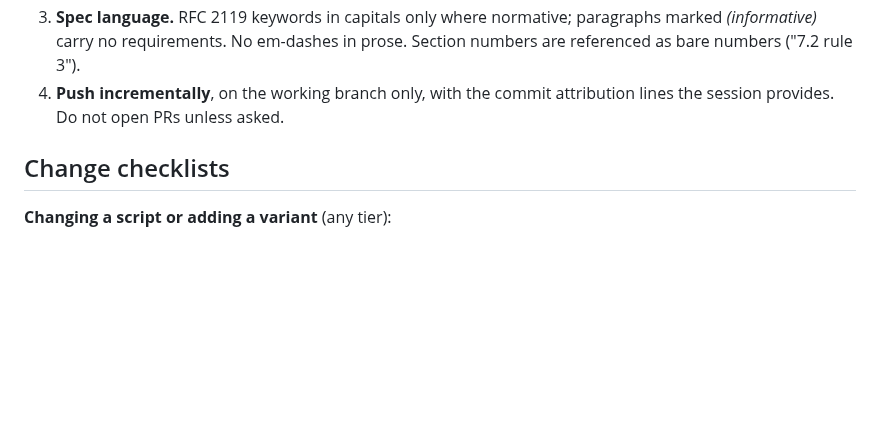
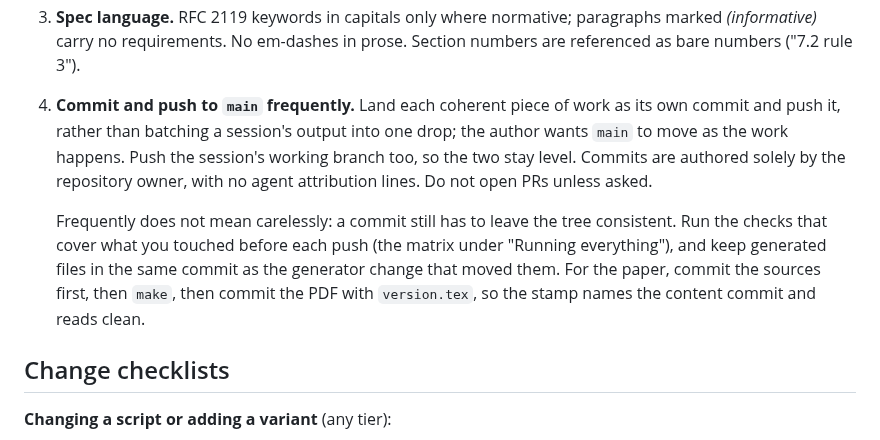
Before and after one commit to lightninglabs/layertree, a Markdown page: CLAUDE.md, the part around the change. Rendered like a GitHub page; blank space fills up the shorter version.

```diff
--- a/CLAUDE.md
+++ b/CLAUDE.md
@@ -46,8 +46,19 @@ section 7 are right; the tests show the *scripts* implement the rules.
 3. **Spec language.** RFC 2119 keywords in capitals only where normative;
    paragraphs marked *(informative)* carry no requirements. No em-dashes in
    prose. Section numbers are referenced as bare numbers ("7.2 rule 3").
-4. **Push incrementally**, on the working branch only, with the commit
-   attribution lines the session provides. Do not open PRs unless asked.
+4. **Commit and push to `main` frequently.** Land each coherent piece of
+   work as its own commit and push it, rather than batching a session's
+   output into one drop; the author wants `main` to move as the work
+   happens. Push the session's working branch too, so the two stay level.
+   Commits are authored solely by the repository owner, with no agent
+   attribution lines. Do not open PRs unless asked.
+
+   Frequently does not mean carelessly: a commit still has to leave the
+   tree consistent. Run the checks that cover what you touched before each
+   push (the matrix under "Running everything"), and keep generated files
+   in the same commit as the generator change that moved them. For the
+   paper, commit the sources first, then `make`, then commit the PDF with
+   `version.tex`, so the stamp names the content commit and reads clean.
 
 ## Change checklists
 
```
Also changed, not shown: AGENTS.md (+13 -2 lines).
